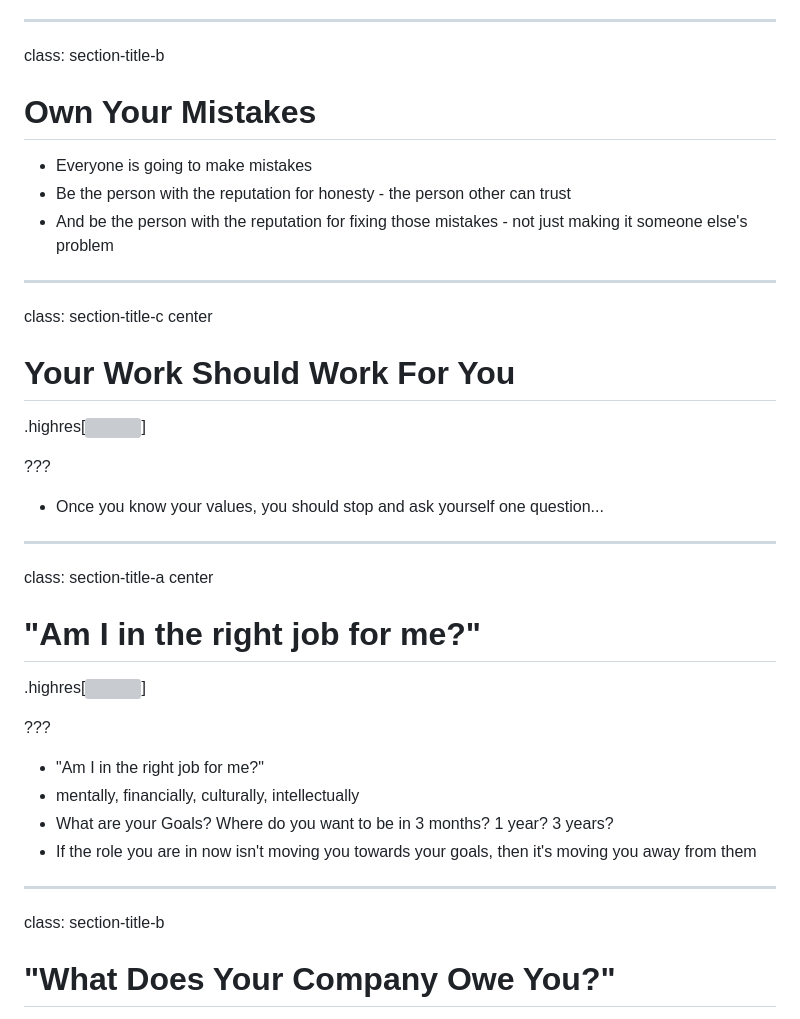
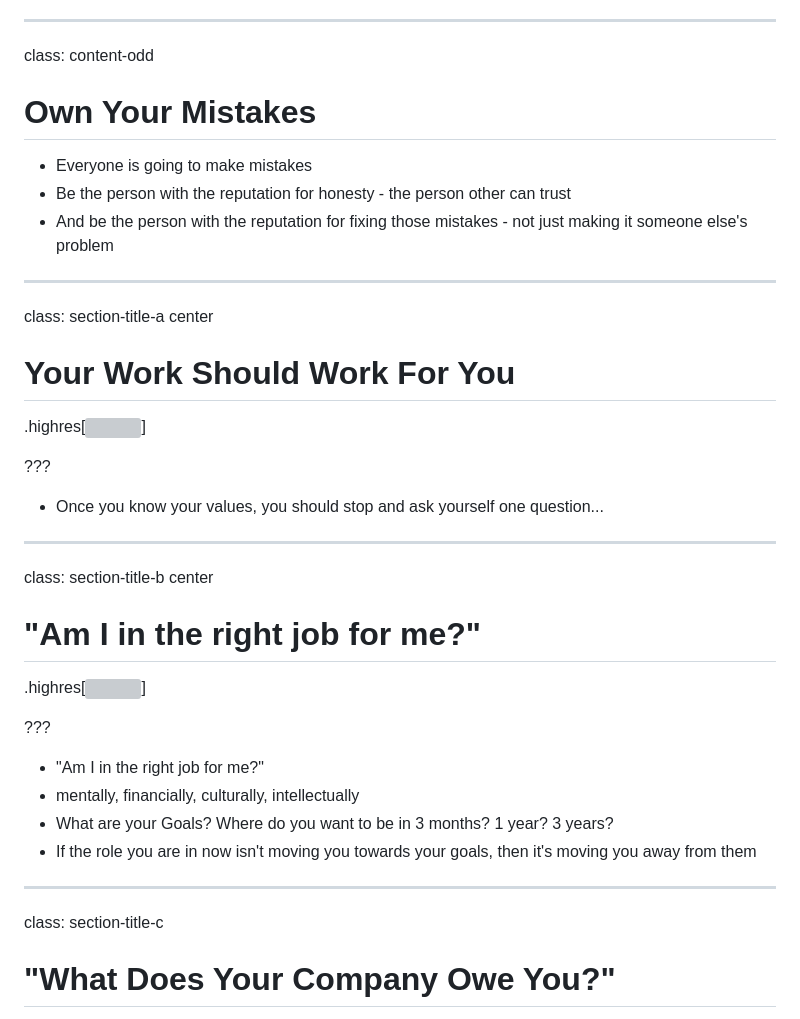
Before and after one commit to liam-wiltshire/talks, a Markdown page: exposure/content.md, the part around one of its changes. Rendered like a GitHub page; grey boxes are pictures that could not be loaded.

```diff
--- a/exposure/content.md
+++ b/exposure/content.md
@@ -387,7 +387,7 @@ class: section-title-b center
  - But more than that, I've always presented a way to solve it
 
 ---
-class: section-title-b
+class: content-odd
 
 # Own Your Mistakes
 
@@ -397,7 +397,7 @@ class: section-title-b
 
 ---
 
-class: section-title-c center
+class: section-title-a center
 
 # Your Work Should Work For You
 .highres[![](exposure/images/work-balance.png)]
@@ -408,7 +408,7 @@ class: section-title-c center
 
 ---
 
-class: section-title-a center
+class: section-title-b center
 
 # "Am I in the right job for me?"
 .highres[![](exposure/images/question2.png)]
@@ -423,7 +423,7 @@ class: section-title-a center
 
 ---
 
-class: section-title-b
+class: section-title-c
 
 # "What Does Your Company Owe You?"
 
```
Also changed, not shown: other parts of exposure/content.md (+18 -28 lines).
